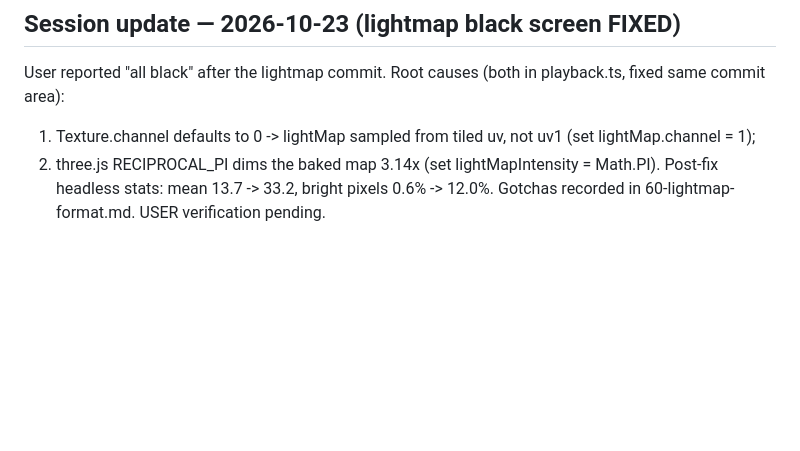
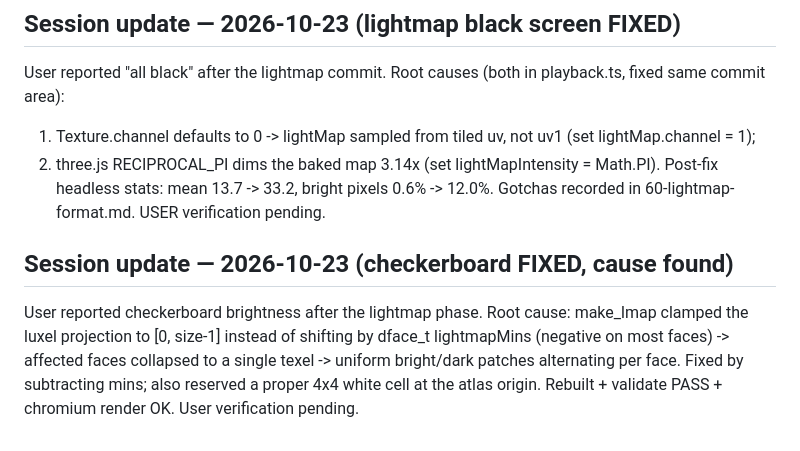
Before and after one commit to ea29ia/tf2-demo-viewer, a Markdown page: docs/agent-notes/STATUS.md, the part around the change. Rendered like a GitHub page; blank space fills up the shorter version.

```diff
--- a/docs/agent-notes/STATUS.md
+++ b/docs/agent-notes/STATUS.md
@@ -417,3 +417,11 @@ playback.ts, fixed same commit area):
    (set lightMapIntensity = Math.PI).
 Post-fix headless stats: mean 13.7 -> 33.2, bright pixels 0.6% -> 12.0%.
 Gotchas recorded in 60-lightmap-format.md. USER verification pending.
+
+## Session update — 2026-10-23 (checkerboard FIXED, cause found)
+User reported checkerboard brightness after the lightmap phase. Root cause:
+make_lmap clamped the luxel projection to [0, size-1] instead of shifting by
+dface_t lightmapMins (negative on most faces) -> affected faces collapsed to
+a single texel -> uniform bright/dark patches alternating per face. Fixed by
+subtracting mins; also reserved a proper 4x4 white cell at the atlas origin.
+Rebuilt + validate PASS + chromium render OK. User verification pending.
```
Also changed, not shown: docs/agent-notes/60-lightmap-format.md (+18 -0 lines).
